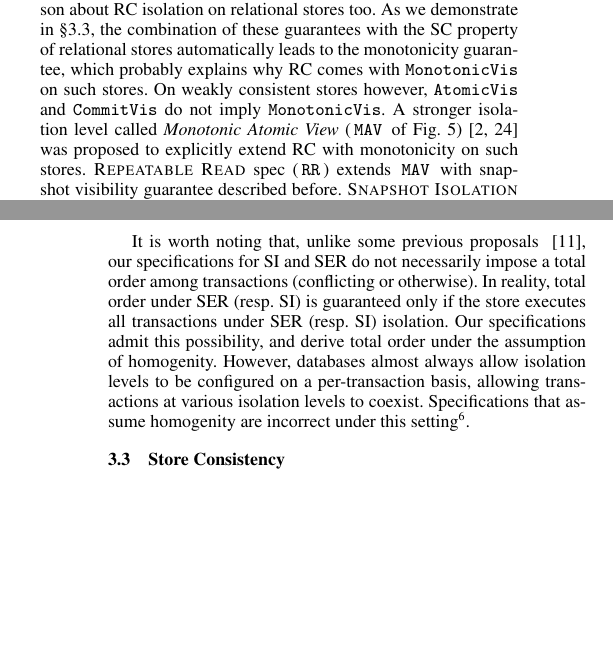
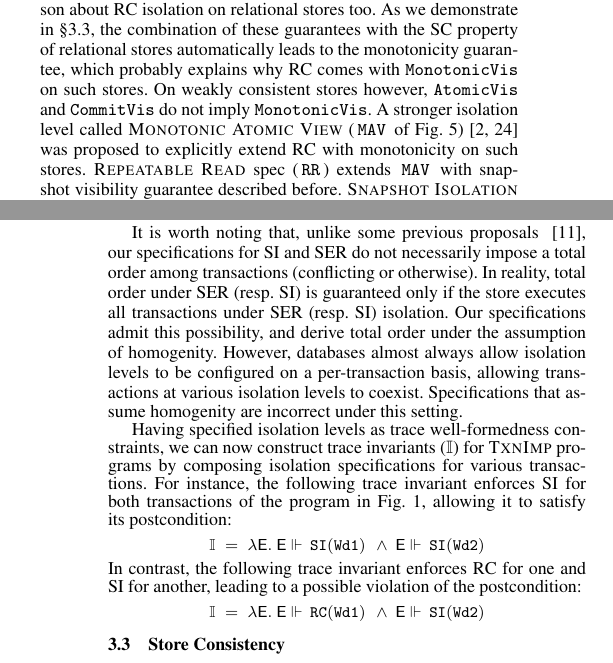
Before and after one commit to gowthamk/RGTxnPaper, a LaTeX paper (popl17.tex, which reads ansi-isolation.tex): two parts of the columns of pages 6 and 7 of 8, joined at a grey line, cut so that both start at the same text, the shorter picture padded with empty space. Compiled offline with pdfLaTeX; a missing font is replaced by an installed copy or a similar font.

Commit message:
Example added.

```diff
--- a/ansi-isolation.tex
+++ b/ansi-isolation.tex
@@ -188,6 +190,19 @@ order under the assumption of homogenity. However, databases almost
 always allow isolation levels to be configured on a per-transaction
 basis, allowing transactions at various isolation levels to coexist.
 Specifications that assume homogenity are incorrect under this
-setting\footnote{On the other hand, Fig.~\ref{fig:ansi-isolation}
-presents slightly weaker versions of \C{SI} and \C{SER} specs in the
-interest of clarity.}.
+setting.
+
+Having specified isolation levels as trace well-formedness
+constraints, we can now construct trace invariants ($\I$) for \txnimp
+programs by composing isolation specifications for various
+transactions. For instance, the following trace invariant enforces SI
+for both transactions of the program in Fig.~\ref{fig:motiv-eg-1},
+allowing it to satisfy its postcondition:
+\begin{smathpar}
+\I \;=\; \lambda\E.~ \underE{\C{SI(Wd1)}} \conj \underE{\C{SI(Wd2)}}
+\end{smathpar}
+In contrast, the following trace invariant enforces RC for one and SI
+for another, leading to a possible violation of the postcondition:
+\begin{smathpar}
+\I \;=\; \lambda\E.~ \underE{\C{RC(Wd1)}} \conj \underE{\C{SI(Wd2)}}
+\end{smathpar}
```
Also changed, not shown: ansi-isolation.tex (6 more changed lines).
